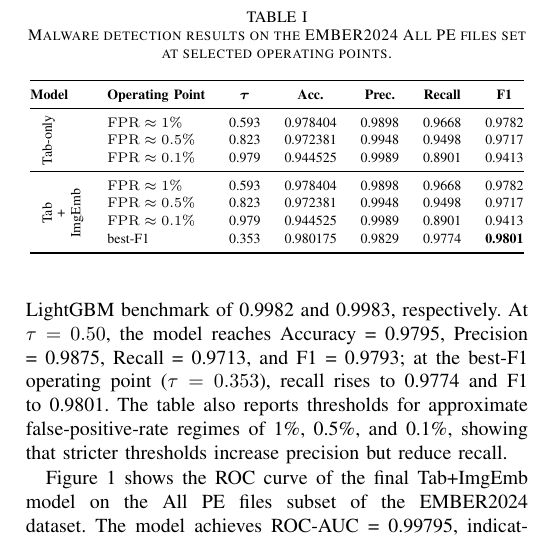
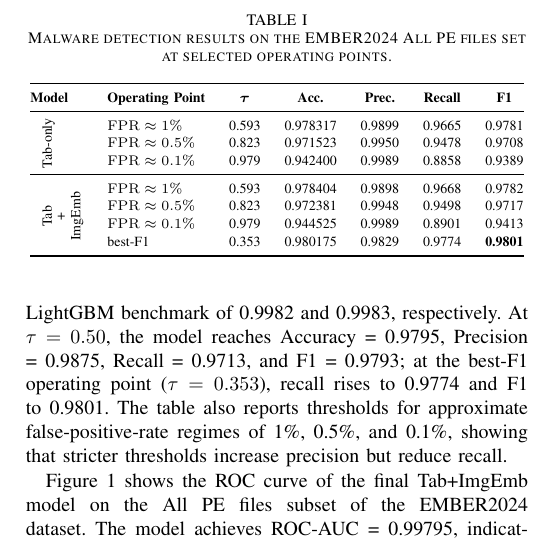
Before and after one commit to gaire56/mp4, a LaTeX paper (Gaire-AI_for_malware_detection.tex): part of one column of page 5 of 6, cut so that both start at the same text. Compiled offline with pdfLaTeX; a missing font is replaced by an installed copy or a similar font; a LaTeX package or settings file that is missing is left out.

Commit message:
Update tab-only table

```diff
--- a/Gaire-AI_for_malware_detection.tex
+++ b/Gaire-AI_for_malware_detection.tex
@@ -289,14 +289,14 @@ The table also reports thresholds for approximate false-positive-rate regimes of
 \midrule
 
 \multicolumn{3}{l}{\multirow{3}{*}{\begin{sideways} Tab-only \end{sideways}}} \hspace{-6em}
- &   $\mathrm{FPR}\approx 1\%$     & 0.593 & 0.978404 & 0.9898 & 0.9668 & 0.9782 \\
- & & &  $\mathrm{FPR}\approx 0.5\%$   & 0.823 & 0.972381 & 0.9948 & 0.9498 & 0.9717 \\
- & & & $\mathrm{FPR}\approx 0.1\%$   & 0.979 & 0.944525 & 0.9989 & 0.8901 & 0.9413 \\
+ &   $\mathrm{FPR}\approx 1\%$        & 0.593 & 0.978317 & 0.9899 & 0.9665 & 0.9781 \\
+ & & &  $\mathrm{FPR}\approx 0.5\%$   & 0.823 & 0.971523 & 0.9950 & 0.9478 & 0.9708 \\
+ & & & $\mathrm{FPR}\approx 0.1\%$    & 0.979 & 0.942400 & 0.9989 & 0.8858 & 0.9389 \\
  \midrule
 \multicolumn{3}{l}{\multirow{4}{*}{%
   \rotatebox[origin=c]{90}{\shortstack{Tab\\ +\\ ImgEmb}}%
 }}
- &  $\mathrm{FPR}\approx 1\%$   & 0.593 & 0.978404 & 0.9898 & 0.9668 & 0.9782 \\
+ &  $\mathrm{FPR}\approx 1\%$      & 0.593 & 0.978404 & 0.9898 & 0.9668 & 0.9782 \\
  & & & $\mathrm{FPR}\approx 0.5\%$ & 0.823 & 0.972381 & 0.9948 & 0.9498 & 0.9717 \\
  & & & $\mathrm{FPR}\approx 0.1\%$ & 0.979 & 0.944525 & 0.9989 & 0.8901 & 0.9413 \\
  & & & best-F1                     & 0.353 & 0.980175 & 0.9829 & 0.9774 & \textbf{0.9801} \\
```
Also changed, not shown: Gaire-AI_for_malware_detection.pdf.
